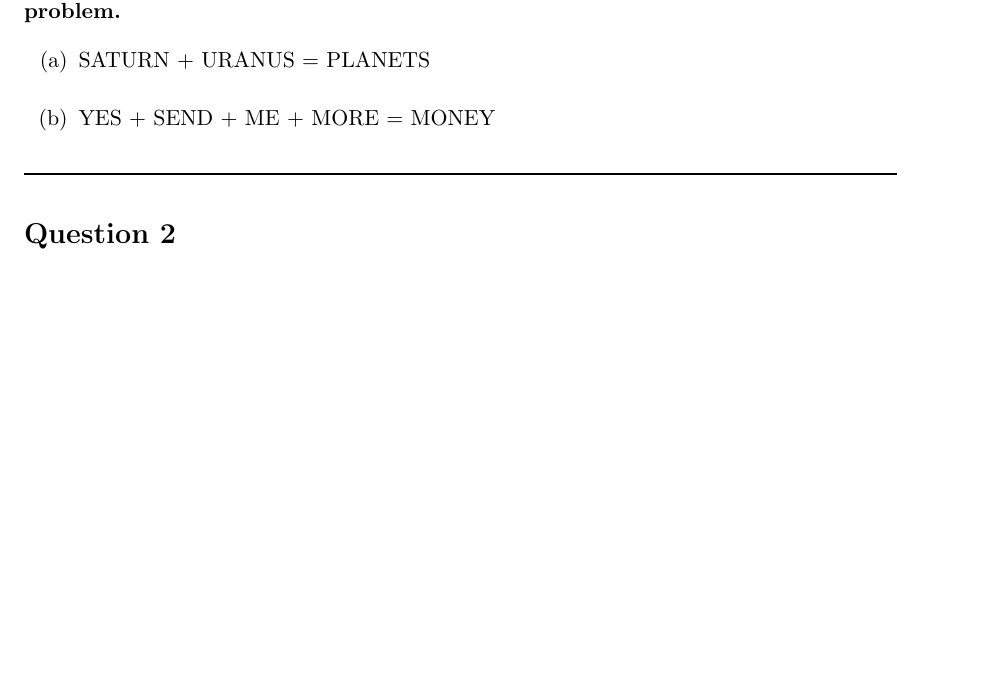
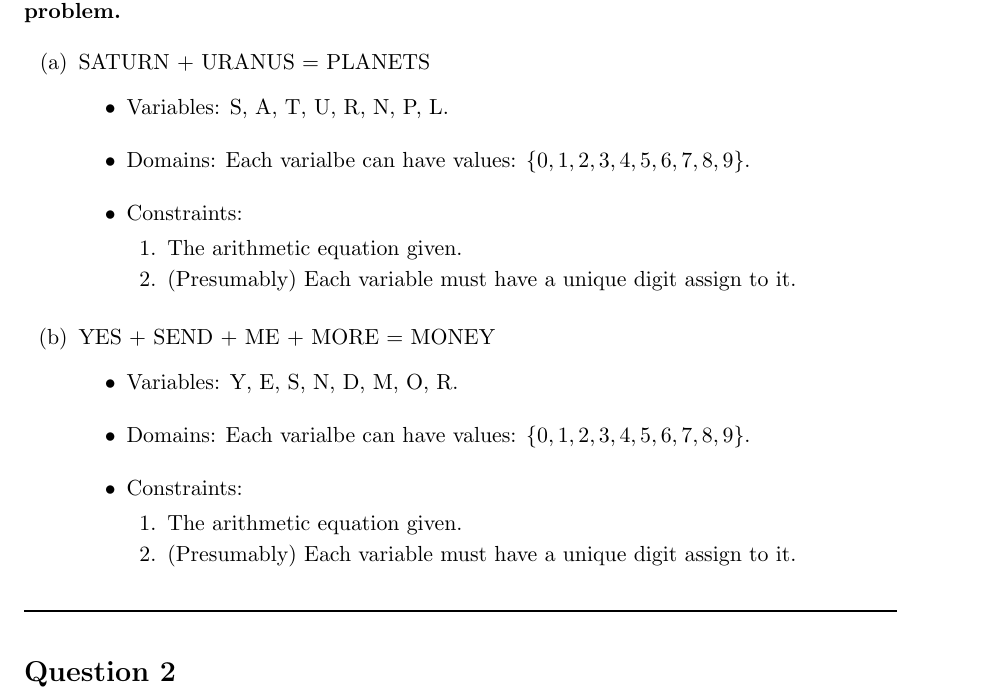
Before and after one commit to vcss7/ArtificialIntelligence, a LaTeX problem sheet (Planning/assignment_4.tex): part of page 1 of 2, cut so that both start at the same text, the shorter picture padded with empty space. Compiled offline with pdfLaTeX.

Commit message:
variable, domain, and constraints problem done

```diff
--- a/Planning/assignment_4.tex
+++ b/Planning/assignment_4.tex
@@ -1,6 +1,7 @@
 \documentclass[11pt]{article}
 
 \usepackage{xcolor}
+\usepackage{enumerate}
 \usepackage{enumitem}
 \usepackage[margin=1.0in]{geometry}
 \usepackage[none]{hyphenat}
@@ -26,7 +27,31 @@ variables, domains and constraints of the problem.}
     \begin{enumerate}[label=(\alph*)]
         \itemsep1em
         \item SATURN + URANUS = PLANETS
+            \begin{itemize}
+                \itemsep1em
+                \item Variables: S, A, T, U, R, N, P, L.
+                \item Domains: Each varialbe can have values: $\{0, 1, 2, 3, 4,
+                    5, 6, 7, 8, 9\}$.
+                \item Constraints:
+                    \begin{enumerate}[label=\arabic*.]
+                        \item The arithmetic equation given.
+                        \item (Presumably) Each variable must have a unique
+                            digit assign to it.
+                    \end{enumerate}
+            \end{itemize}
         \item YES + SEND + ME + MORE = MONEY
+            \begin{itemize}
+                \itemsep1em
+                \item Variables: Y, E, S, N, D, M, O, R.
+                \item Domains: Each varialbe can have values: $\{0, 1, 2, 3, 4,
+                    5, 6, 7, 8, 9\}$.
+                \item Constraints:
+                    \begin{enumerate}[label=\arabic*.]
+                        \item The arithmetic equation given.
+                        \item (Presumably) Each variable must have a unique
+                            digit assign to it.
+                    \end{enumerate}
+            \end{itemize}
     \end{enumerate}
 
 \rule[0.1pt]{40em}{1.0pt}
```
Also changed, not shown: Planning/assignment_4.pdf.
